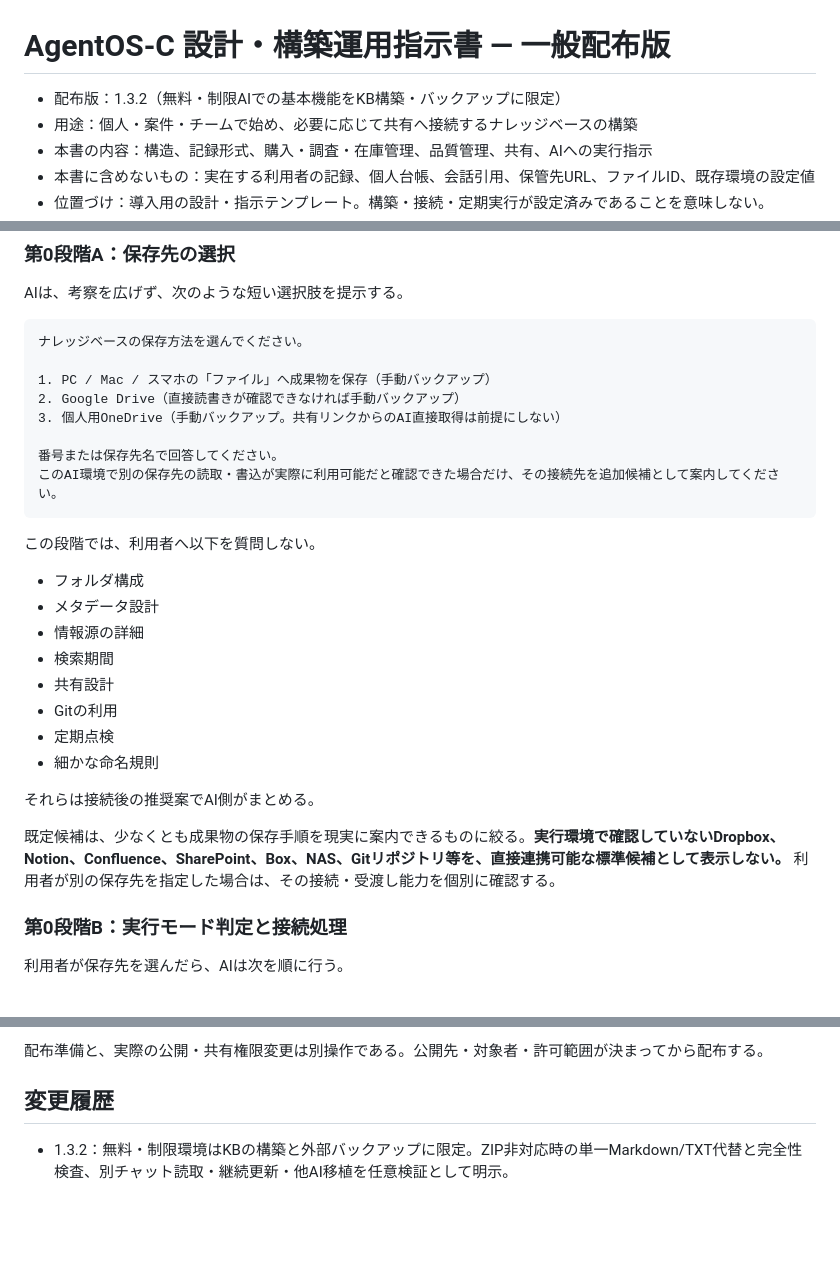
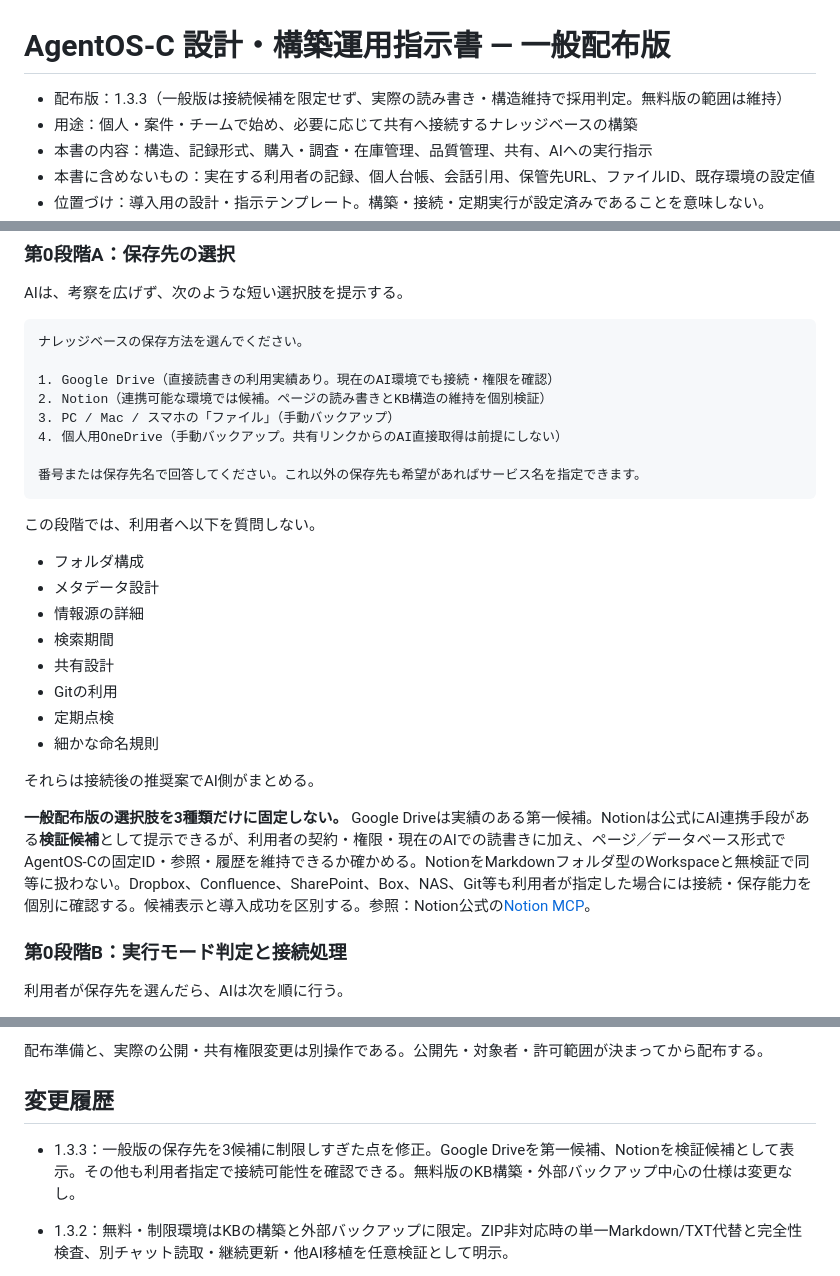
Before and after one commit to Yosio-DMZ-C/AgentOS-C, a Markdown page: docs/AgentOS-C_設計・構築運用指示書_一般配布版.md, 3 parts joined by grey strips. GitHub-like rendering; blank space fills up the shorter version.

Commit message:
docs: allow conditional paid connector options, including Notion, without unverified guarantees

````diff
--- a/docs/AgentOS-C_設計・構築運用指示書_一般配布版.md
+++ b/docs/AgentOS-C_設計・構築運用指示書_一般配布版.md
@@ -1,6 +1,6 @@
 # AgentOS-C 設計・構築運用指示書 — 一般配布版
 
-- 配布版：1.3.2（無料・制限AIでの基本機能をKB構築・バックアップに限定）
+- 配布版：1.3.3（一般版は接続候補を限定せず、実際の読み書き・構造維持で採用判定。無料版の範囲は維持）
 - 用途：個人・案件・チームで始め、必要に応じて共有へ接続するナレッジベースの構築
 - 本書の内容：構造、記録形式、購入・調査・在庫管理、品質管理、共有、AIへの実行指示
 - 本書に含めないもの：実在する利用者の記録、個人台帳、会話引用、保管先URL、ファイルID、既存環境の設定値
@@ -580,12 +580,12 @@ AIは、考察を広げず、次のような短い選択肢を提示する。
 ```text
 ナレッジベースの保存方法を選んでください。
 
-1. PC / Mac / スマホの「ファイル」へ成果物を保存（手動バックアップ）
-2. Google Drive（直接読書きが確認できなければ手動バックアップ）
-3. 個人用OneDrive（手動バックアップ。共有リンクからのAI直接取得は前提にしない）
+1. Google Drive（直接読書きの利用実績あり。現在のAI環境でも接続・権限を確認）
+2. Notion（連携可能な環境では候補。ページの読み書きとKB構造の維持を個別検証）
+3. PC / Mac / スマホの「ファイル」（手動バックアップ）
+4. 個人用OneDrive（手動バックアップ。共有リンクからのAI直接取得は前提にしない）
 
-番号または保存先名で回答してください。
-このAI環境で別の保存先の読取・書込が実際に利用可能だと確認できた場合だけ、その接続先を追加候補として案内してください。
+番号または保存先名で回答してください。これ以外の保存先も希望があればサービス名を指定できます。
 ```
 
 この段階では、利用者へ以下を質問しない。
@@ -601,7 +601,7 @@ AIは、考察を広げず、次のような短い選択肢を提示する。
 
 それらは接続後の推奨案でAI側がまとめる。
 
-既定候補は、少なくとも成果物の保存手順を現実に案内できるものに絞る。**実行環境で確認していないDropbox、Notion、Confluence、SharePoint、Box、NAS、Gitリポジトリ等を、直接連携可能な標準候補として表示しない。** 利用者が別の保存先を指定した場合は、その接続・受渡し能力を個別に確認する。
+**一般配布版の選択肢を3種類だけに固定しない。** Google Driveは実績のある第一候補。Notionは公式にAI連携手段がある**検証候補**として提示できるが、利用者の契約・権限・現在のAIでの読書きに加え、ページ／データベース形式でAgentOS-Cの固定ID・参照・履歴を維持できるか確かめる。NotionをMarkdownフォルダ型のWorkspaceと無検証で同等に扱わない。Dropbox、Confluence、SharePoint、Box、NAS、Git等も利用者が指定した場合には接続・保存能力を個別に確認する。候補表示と導入成功を区別する。参照：Notion公式の[Notion MCP](https://www.notion.com/ja/help/notion-mcp)。
 
 ### 第0段階B：実行モード判定と接続処理
 
@@ -855,6 +855,8 @@ PARA、Zettelkasten、Medallion等の考え方は第2章に示す役割へ限定
 
 ## 変更履歴
 
+- 1.3.3：一般版の保存先を3候補に制限しすぎた点を修正。Google Driveを第一候補、Notionを検証候補として表示。その他も利用者指定で接続可能性を確認できる。無料版のKB構築・外部バックアップ中心の仕様は変更なし。
+
 - 1.3.2：無料・制限環境はKBの構築と外部バックアップに限定。ZIP非対応時の単一Markdown/TXT代替と完全性検査、別チャット読取・継続更新・他AI移植を任意検証として明示。
 
 - 1.3.1：初回の保存先候補を実際の保存／再取得経路に限定。AIによる直接読書きと人間の手動ZIP同期を明確化。共有リンクの同一チャット内成功を新規チャットでの再現保証とせず、完全版ZIP受渡しを明記。
````
